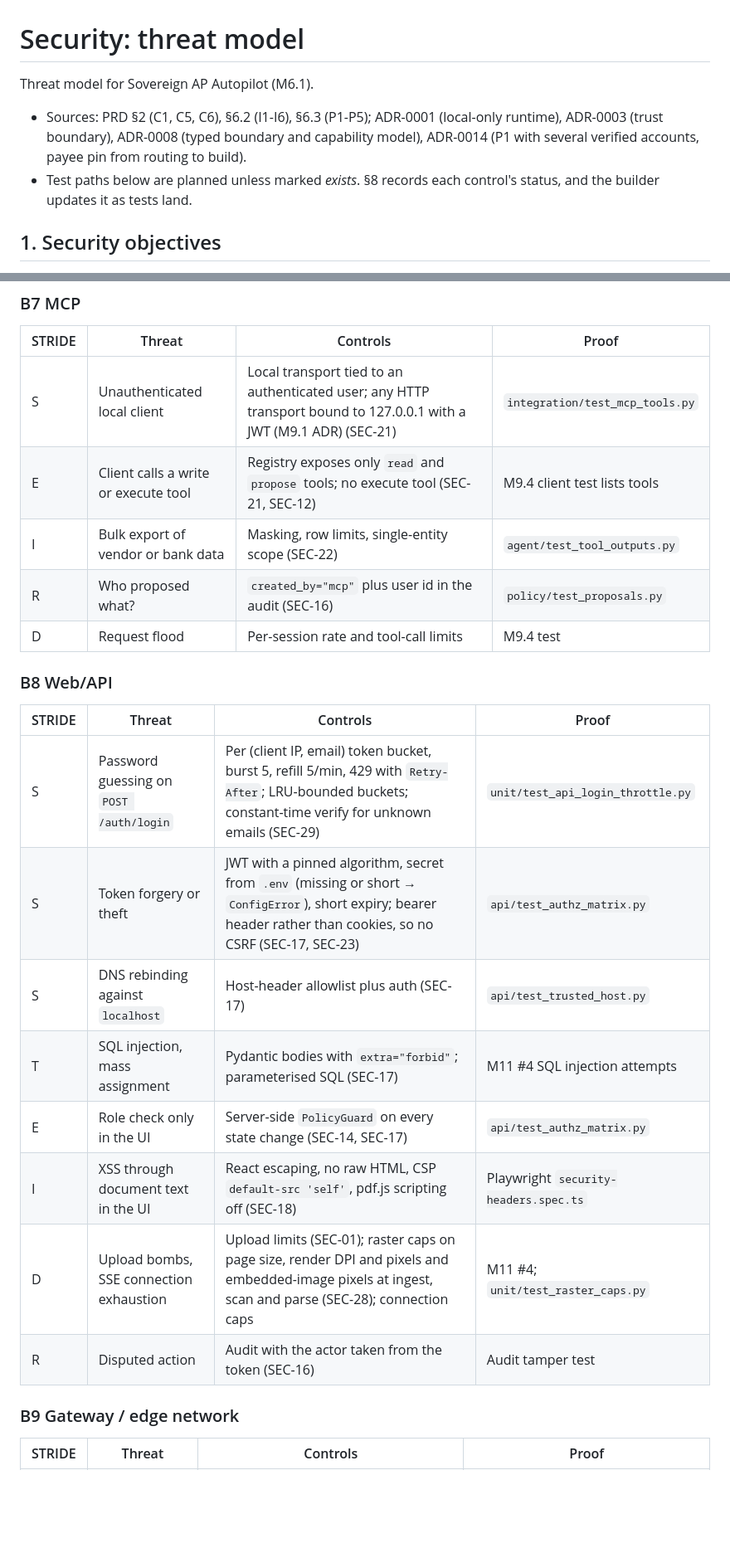
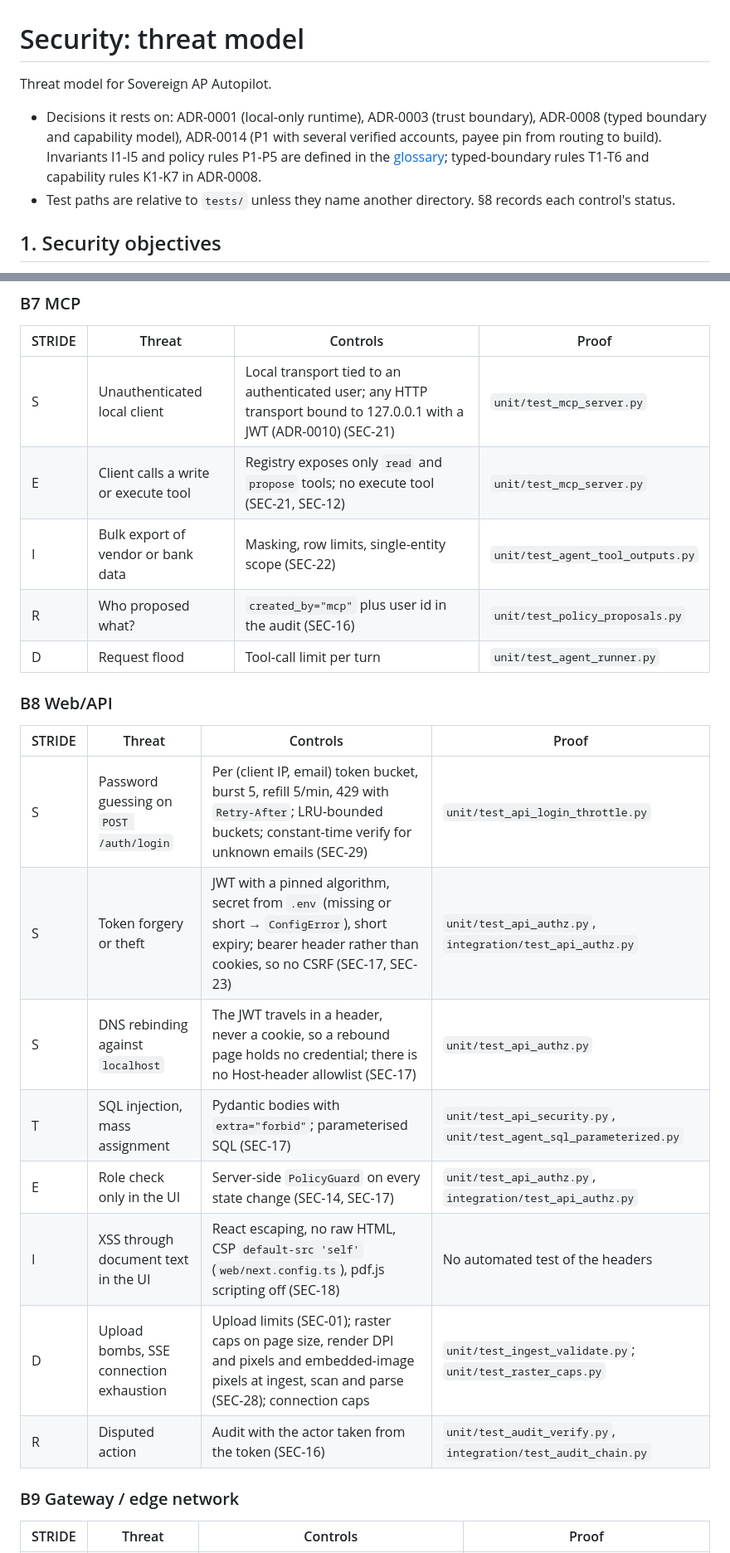
Before and after one commit to AdityaAg8/sovereign-ap-autopilot, a Markdown page: docs/security.md, 2 parts joined by grey strips. Shown at 83% size. Rendered like a GitHub page; blank space fills up the shorter version.

```diff
--- a/docs/security.md
+++ b/docs/security.md
@@ -1,12 +1,13 @@
 # Security: threat model
 
-Threat model for Sovereign AP Autopilot (M6.1).
+Threat model for Sovereign AP Autopilot.
 
-- Sources: PRD §2 (C1, C5, C6), §6.2 (I1-I6), §6.3 (P1-P5); ADR-0001 (local-only runtime),
-  ADR-0003 (trust boundary), ADR-0008 (typed boundary and capability model), ADR-0014 (P1 with
-  several verified accounts, payee pin from routing to build).
-- Test paths below are planned unless marked *exists*. §8 records each control's status, and
-  the builder updates it as tests land.
+- Decisions it rests on: ADR-0001 (local-only runtime), ADR-0003 (trust boundary), ADR-0008
+  (typed boundary and capability model), ADR-0014 (P1 with several verified accounts, payee pin
+  from routing to build). Invariants I1-I5 and policy rules P1-P5 are defined in the
+  [glossary](glossary.md); typed-boundary rules T1-T6 and capability rules K1-K7 in ADR-0008.
+- Test paths are relative to `tests/` unless they name another directory. §8 records each
+  control's status.
 
 ## 1. Security objectives
 
@@ -158,24 +159,24 @@ Control IDs refer to the catalogue in §8.
 
 | STRIDE | Threat | Controls | Proof |
 |---|---|---|---|
-| S | Unauthenticated local client | Local transport tied to an authenticated user; any HTTP transport bound to 127.0.0.1 with a JWT (M9.1 ADR) (SEC-21) | `integration/test_mcp_tools.py` |
-| E | Client calls a write or execute tool | Registry exposes only `read` and `propose` tools; no execute tool (SEC-21, SEC-12) | M9.4 client test lists tools |
-| I | Bulk export of vendor or bank data | Masking, row limits, single-entity scope (SEC-22) | `agent/test_tool_outputs.py` |
-| R | Who proposed what? | `created_by="mcp"` plus user id in the audit (SEC-16) | `policy/test_proposals.py` |
-| D | Request flood | Per-session rate and tool-call limits | M9.4 test |
+| S | Unauthenticated local client | Local transport tied to an authenticated user; any HTTP transport bound to 127.0.0.1 with a JWT (ADR-0010) (SEC-21) | `unit/test_mcp_server.py` |
+| E | Client calls a write or execute tool | Registry exposes only `read` and `propose` tools; no execute tool (SEC-21, SEC-12) | `unit/test_mcp_server.py` |
+| I | Bulk export of vendor or bank data | Masking, row limits, single-entity scope (SEC-22) | `unit/test_agent_tool_outputs.py` |
+| R | Who proposed what? | `created_by="mcp"` plus user id in the audit (SEC-16) | `unit/test_policy_proposals.py` |
+| D | Request flood | Tool-call limit per turn | `unit/test_agent_runner.py` |
 
 ### B8 Web/API
 
 | STRIDE | Threat | Controls | Proof |
 |---|---|---|---|
 | S | Password guessing on `POST /auth/login` | Per (client IP, email) token bucket, burst 5, refill 5/min, 429 with `Retry-After`; LRU-bounded buckets; constant-time verify for unknown emails (SEC-29) | `unit/test_api_login_throttle.py` |
-| S | Token forgery or theft | JWT with a pinned algorithm, secret from `.env` (missing or short → `ConfigError`), short expiry; bearer header rather than cookies, so no CSRF (SEC-17, SEC-23) | `api/test_authz_matrix.py` |
-| S | DNS rebinding against `localhost` | Host-header allowlist plus auth (SEC-17) | `api/test_trusted_host.py` |
-| T | SQL injection, mass assignment | Pydantic bodies with `extra="forbid"`; parameterised SQL (SEC-17) | M11 #4 SQL injection attempts |
-| E | Role check only in the UI | Server-side `PolicyGuard` on every state change (SEC-14, SEC-17) | `api/test_authz_matrix.py` |
-| I | XSS through document text in the UI | React escaping, no raw HTML, CSP `default-src 'self'`, pdf.js scripting off (SEC-18) | Playwright `security-headers.spec.ts` |
-| D | Upload bombs, SSE connection exhaustion | Upload limits (SEC-01); raster caps on page size, render DPI and pixels and embedded-image pixels at ingest, scan and parse (SEC-28); connection caps | M11 #4; `unit/test_raster_caps.py` |
-| R | Disputed action | Audit with the actor taken from the token (SEC-16) | Audit tamper test |
+| S | Token forgery or theft | JWT with a pinned algorithm, secret from `.env` (missing or short → `ConfigError`), short expiry; bearer header rather than cookies, so no CSRF (SEC-17, SEC-23) | `unit/test_api_authz.py`, `integration/test_api_authz.py` |
+| S | DNS rebinding against `localhost` | The JWT travels in a header, never a cookie, so a rebound page holds no credential; there is no Host-header allowlist (SEC-17) | `unit/test_api_authz.py` |
+| T | SQL injection, mass assignment | Pydantic bodies with `extra="forbid"`; parameterised SQL (SEC-17) | `unit/test_api_security.py`, `unit/test_agent_sql_parameterized.py` |
+| E | Role check only in the UI | Server-side `PolicyGuard` on every state change (SEC-14, SEC-17) | `unit/test_api_authz.py`, `integration/test_api_authz.py` |
+| I | XSS through document text in the UI | React escaping, no raw HTML, CSP `default-src 'self'` (`web/next.config.ts`), pdf.js scripting off (SEC-18) | No automated test of the headers |
+| D | Upload bombs, SSE connection exhaustion | Upload limits (SEC-01); raster caps on page size, render DPI and pixels and embedded-image pixels at ingest, scan and parse (SEC-28); connection caps | `unit/test_ingest_validate.py`; `unit/test_raster_caps.py` |
+| R | Disputed action | Audit with the actor taken from the token (SEC-16) | `unit/test_audit_verify.py`, `integration/test_audit_chain.py` |
 
 ### B9 Gateway / edge network
 
```
Also changed, not shown: other parts of docs/security.md (+128 -126 lines).
